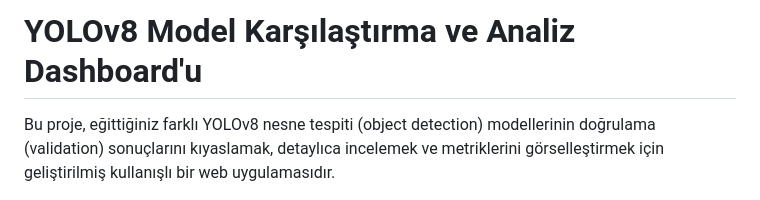
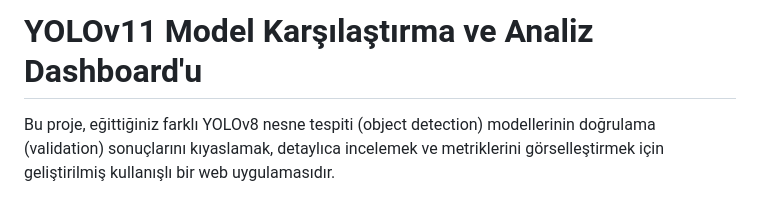
Before and after one commit to Samet4216/model_deneme, a Markdown page: README.md, the part around the change. Drawn GitHub-style.

```diff
--- a/README.md
+++ b/README.md
@@ -1,4 +1,4 @@
-# YOLOv8 Model Karşılaştırma ve Analiz Dashboard'u
+# YOLOv11 Model Karşılaştırma ve Analiz Dashboard'u
 
 Bu proje, eğittiğiniz farklı YOLOv8 nesne tespiti (object detection) modellerinin doğrulama (validation) sonuçlarını kıyaslamak, detaylıca incelemek ve metriklerini görselleştirmek için geliştirilmiş kullanışlı bir web uygulamasıdır.
 
```
